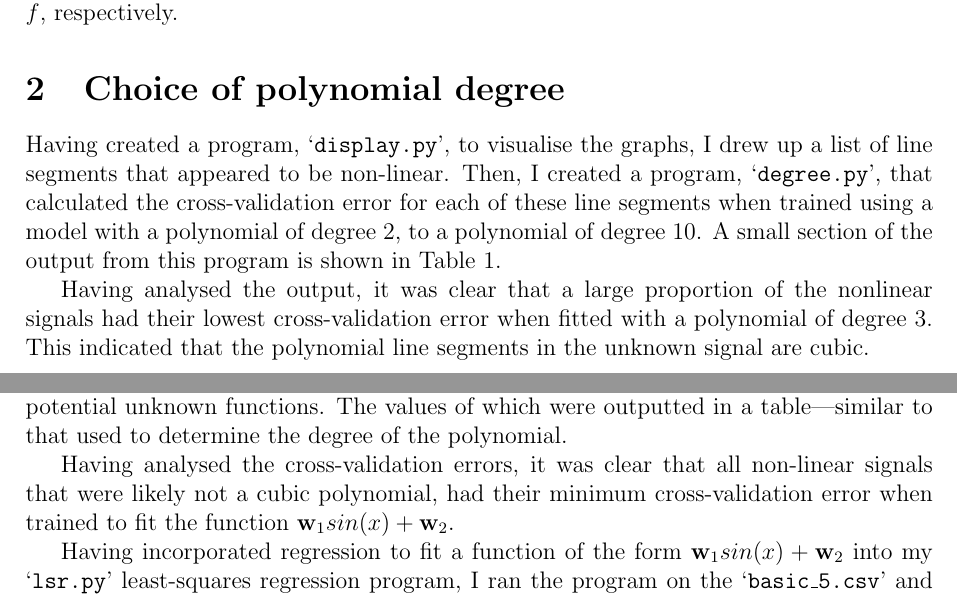
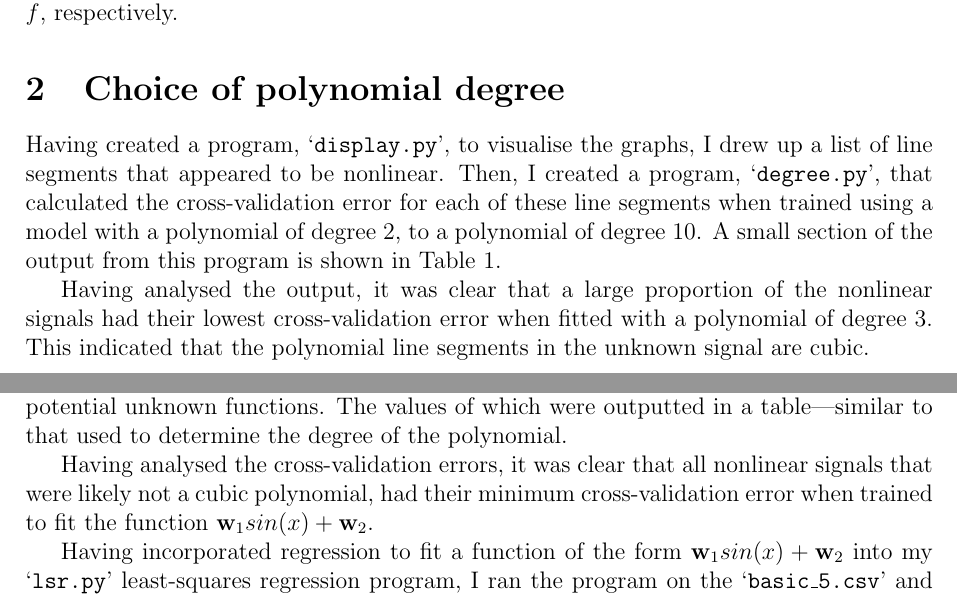
Before and after one commit to georgeherbert/an-unknown-signal, a LaTeX paper (report/report.tex): two parts of pages 1 and 2 of 4, joined at a grey line, cut so that both start at the same text. Compiled offline with pdfLaTeX.

Commit message:
Changed non-linear to nonlinear

```diff
--- a/report/report.tex
+++ b/report/report.tex
@@ -86,7 +86,7 @@ or the unknown function $f$, respectively.
 
 Having created a program, `\texttt{display.py}', to visualise
 the graphs, I drew up a list of line segments that appeared to
-be non-linear.
+be nonlinear.
 Then, I created a program, `\texttt{degree.py}', that calculated
 the cross-validation error for each of these line segments
 when trained using a model with a polynomial of degree 2,
@@ -142,7 +142,7 @@ The values of which were outputted in a table---similar
 to that used to determine the degree of the polynomial.
 
 Having analysed the cross-validation errors, it was clear
-that all non-linear signals that were likely not
+that all nonlinear signals that were likely not
 a cubic polynomial, had their minimum cross-validation
 error when trained to fit the function
 $\vb{w}_{1}sin(x) + \vb{w}_{2}$.
```
Also changed, not shown: report/report.pdf.
